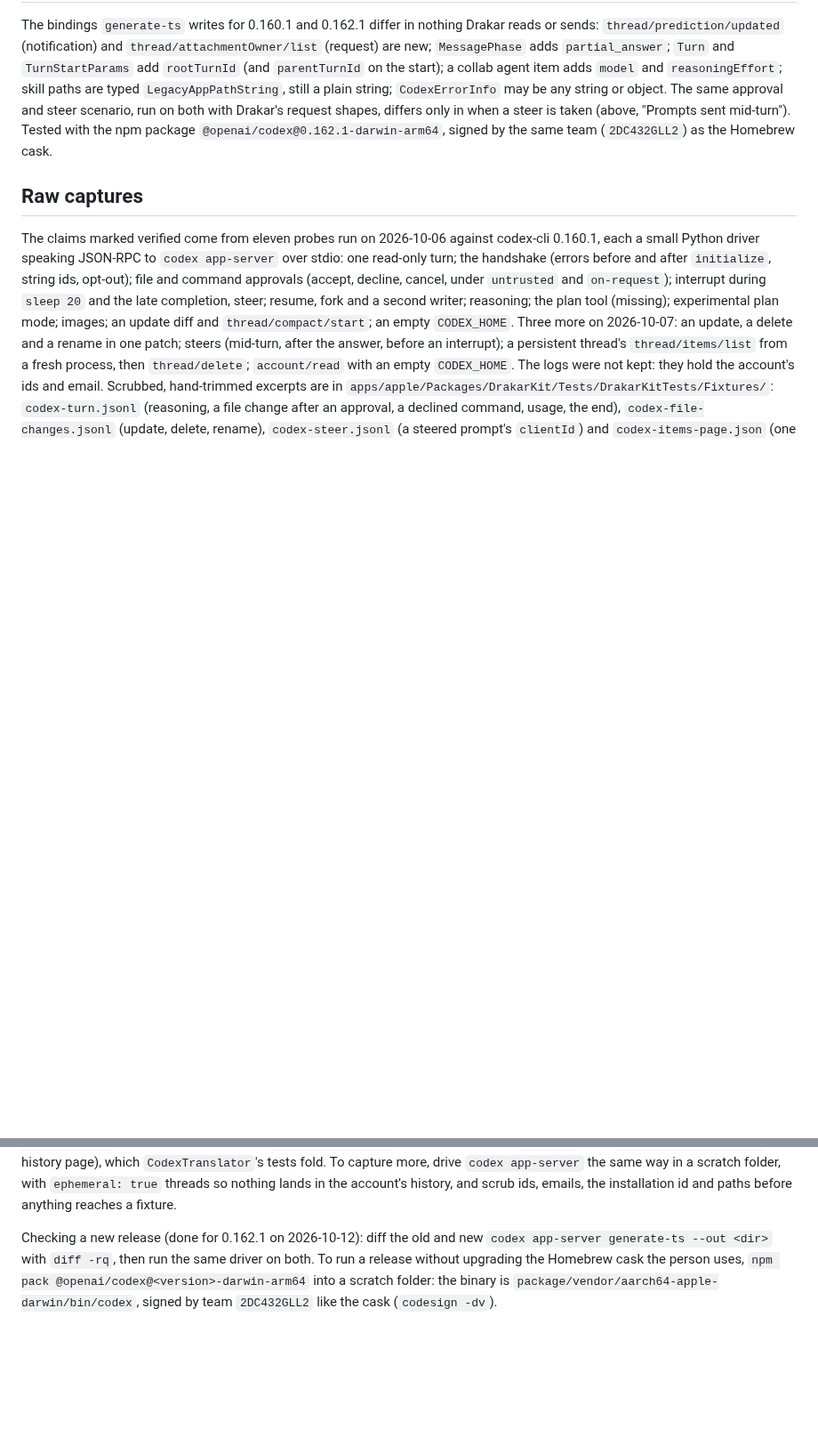
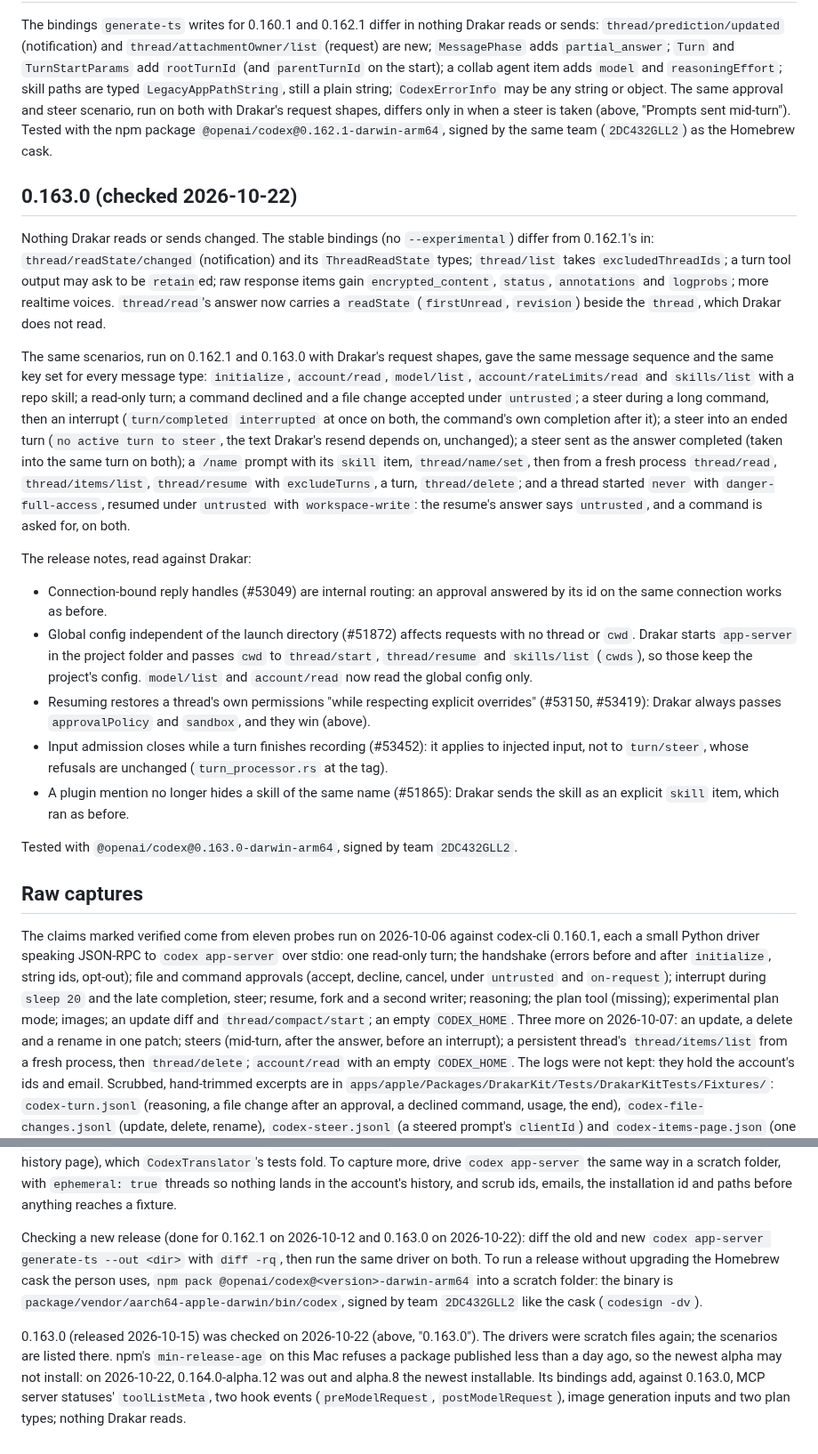
Before and after one commit to mgcrea/drakar, a Markdown page: docs/codex-app-server.md, 2 parts joined by grey strips. Shown at 89% size. Drawn GitHub-style; blank space fills up the shorter version.

Commit message:
docs: check codex-cli 0.163.0 against Drakar
The 0.162.1 and 0.163.0 bindings differ in nothing Drakar reads or sends, and the same
scenarios (handshake, account, models, limits, skills, a read-only turn, approvals, steer
and interrupt, a steer into an ended turn, resume and history, a stricter mode on resume)
give the same messages and key sets on both. The release notes' app-server changes are
read against Drakar's requests in docs/codex-app-server.md, "0.163.0".

```diff
--- a/docs/codex-app-server.md
+++ b/docs/codex-app-server.md
@@ -752,6 +752,45 @@ both with Drakar's request shapes, differs only in when a steer is taken (above,
 sent mid-turn"). Tested with the npm package `@openai/codex@0.162.1-darwin-arm64`, signed
 by the same team (`2DC432GLL2`) as the Homebrew cask.
 
+## 0.163.0 (checked 2026-10-22)
+
+Nothing Drakar reads or sends changed. The stable bindings (no `--experimental`) differ from
+0.162.1's in: `thread/readState/changed` (notification) and its `ThreadReadState` types;
+`thread/list` takes `excludedThreadIds`; a turn tool output may ask to be `retain`ed; raw
+response items gain `encrypted_content`, `status`, `annotations` and `logprobs`; more
+realtime voices. `thread/read`'s answer now carries a `readState` (`firstUnread`,
+`revision`) beside the `thread`, which Drakar does not read.
+
+The same scenarios, run on 0.162.1 and 0.163.0 with Drakar's request shapes, gave the same
+message sequence and the same key set for every message type: `initialize`, `account/read`,
+`model/list`, `account/rateLimits/read` and `skills/list` with a repo skill; a read-only
+turn; a command declined and a file change accepted under `untrusted`; a steer during a
+long command, then an interrupt (`turn/completed` `interrupted` at once on both, the
+command's own completion after it); a steer into an ended turn (`no active turn to steer`,
+the text Drakar's resend depends on, unchanged); a steer sent as the answer completed (taken
+into the same turn on both); a `/name` prompt with its `skill` item, `thread/name/set`, then
+from a fresh process `thread/read`, `thread/items/list`, `thread/resume` with
+`excludeTurns`, a turn, `thread/delete`; and a thread started `never` with
+`danger-full-access`, resumed under `untrusted` with `workspace-write`: the resume's answer
+says `untrusted`, and a command is asked for, on both.
+
+The release notes, read against Drakar:
+
+- Connection-bound reply handles (#53049) are internal routing: an approval answered by its
+  id on the same connection works as before.
+- Global config independent of the launch directory (#51872) affects requests with no
+  thread or `cwd`. Drakar starts `app-server` in the project folder and passes `cwd` to
+  `thread/start`, `thread/resume` and `skills/list` (`cwds`), so those keep the project's
+  config. `model/list` and `account/read` now read the global config only.
+- Resuming restores a thread's own permissions "while respecting explicit overrides"
+  (#53150, #53419): Drakar always passes `approvalPolicy` and `sandbox`, and they win (above).
+- Input admission closes while a turn finishes recording (#53452): it applies to injected
+  input, not to `turn/steer`, whose refusals are unchanged (`turn_processor.rs` at the tag).
+- A plugin mention no longer hides a skill of the same name (#51865): Drakar sends the
+  skill as an explicit `skill` item, which ran as before.
+
+Tested with `@openai/codex@0.163.0-darwin-arm64`, signed by team `2DC432GLL2`.
+
 ## Raw captures
 
 The claims marked verified come from eleven probes run on 2026-10-06 against codex-cli
@@ -773,9 +812,18 @@ fold. To capture more, drive `codex app-server` the same way in a scratch folder
 `ephemeral: true` threads so nothing lands in the account's history, and scrub ids, emails,
 the installation id and paths before anything reaches a fixture.
 
-Checking a new release (done for 0.162.1 on 2026-10-12): diff the old and new
-`codex app-server generate-ts --out <dir>` with `diff -rq`, then run the same driver on both.
+Checking a new release (done for 0.162.1 on 2026-10-12 and 0.163.0 on 2026-10-22): diff
+the old and new `codex app-server generate-ts --out <dir>` with `diff -rq`, then run the
+same driver on both.
 To run a release without upgrading the Homebrew cask the person uses, `npm pack
 @openai/codex@<version>-darwin-arm64` into a scratch folder: the binary is
 `package/vendor/aarch64-apple-darwin/bin/codex`, signed by team `2DC432GLL2` like the cask
 (`codesign -dv`).
+
+0.163.0 (released 2026-10-15) was checked on 2026-10-22 (above, "0.163.0"). The drivers
+were scratch files again; the scenarios are listed there. npm's `min-release-age` on this
+Mac refuses a package published less than a day ago, so the newest alpha may not install:
+on 2026-10-22, 0.164.0-alpha.12 was out and alpha.8 the newest installable. Its bindings
+add, against 0.163.0, MCP server statuses' `toolListMeta`, two hook events
+(`preModelRequest`, `postModelRequest`), image generation inputs and two plan types;
+nothing Drakar reads.
```
